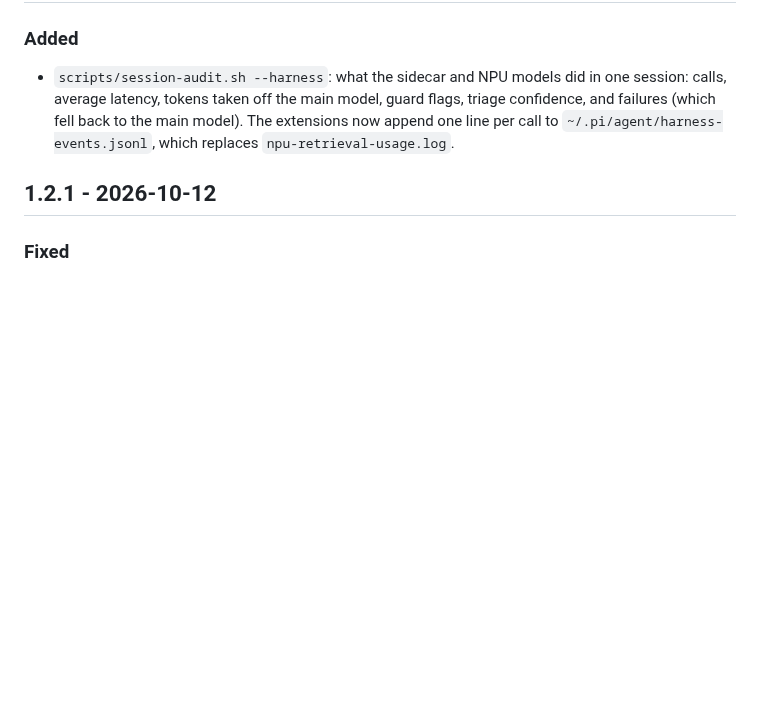
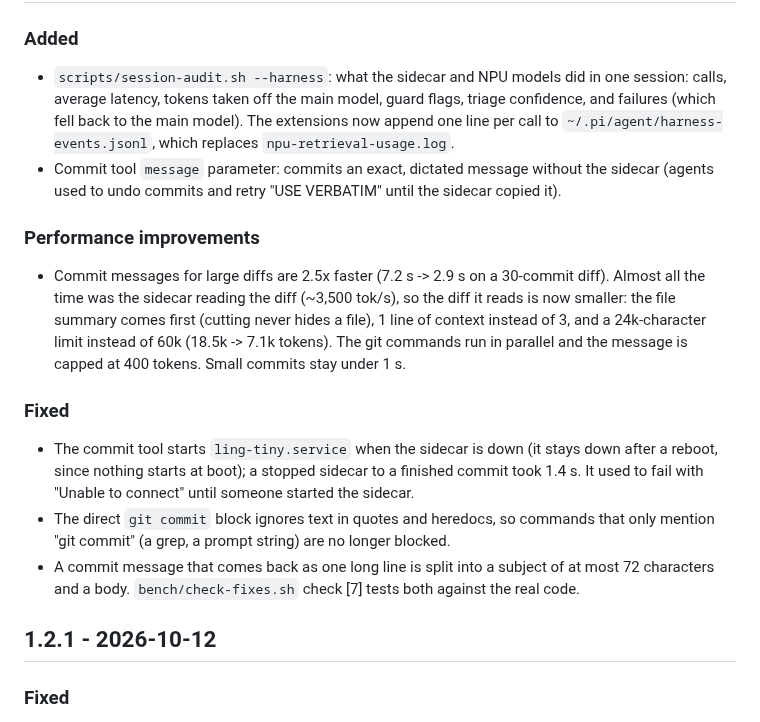
Before and after one commit to aic0d3r/qwen38-strix-halo-harness, a Markdown page: CHANGELOG.md, the part around the change. GitHub-like rendering; blank space fills up the shorter version.

Commit message:
docs(changelog): commit tool speedup, sidecar auto-start, guard fixes

```diff
--- a/CHANGELOG.md
+++ b/CHANGELOG.md
@@ -7,6 +7,25 @@
   calls, average latency, tokens taken off the main model, guard flags, triage confidence,
   and failures (which fell back to the main model). The extensions now append one line
   per call to `~/.pi/agent/harness-events.jsonl`, which replaces `npu-retrieval-usage.log`.
+- Commit tool `message` parameter: commits an exact, dictated message without the sidecar
+  (agents used to undo commits and retry "USE VERBATIM" until the sidecar copied it).
+
+### Performance improvements
+- Commit messages for large diffs are 2.5x faster (7.2 s -> 2.9 s on a 30-commit diff). Almost
+  all the time was the sidecar reading the diff (~3,500 tok/s), so the diff it reads is now
+  smaller: the file summary comes first (cutting never hides a file), 1 line of context
+  instead of 3, and a 24k-character limit instead of 60k (18.5k -> 7.1k tokens). The git
+  commands run in parallel and the message is capped at 400 tokens. Small commits stay
+  under 1 s.
+
+### Fixed
+- The commit tool starts `ling-tiny.service` when the sidecar is down (it stays down after a
+  reboot, since nothing starts at boot); a stopped sidecar to a finished commit took 1.4 s. It
+  used to fail with "Unable to connect" until someone started the sidecar.
+- The direct `git commit` block ignores text in quotes and heredocs, so commands that only
+  mention "git commit" (a grep, a prompt string) are no longer blocked.
+- A commit message that comes back as one long line is split into a subject of at most 72
+  characters and a body. `bench/check-fixes.sh` check [7] tests both against the real code.
 
 ## 1.2.1 - 2026-10-12
 
```
